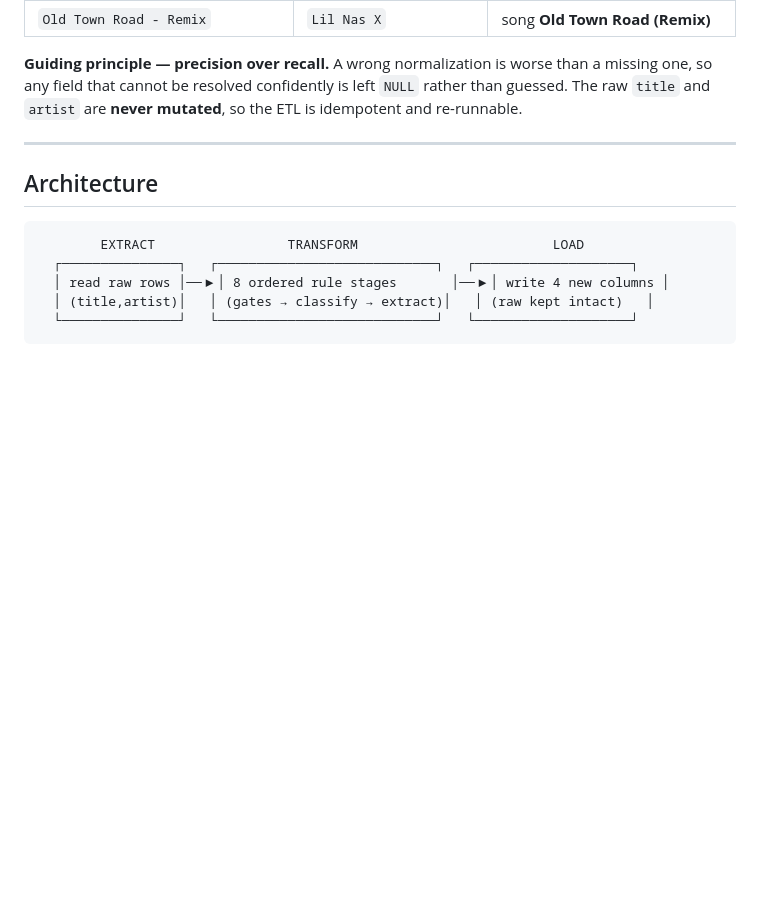
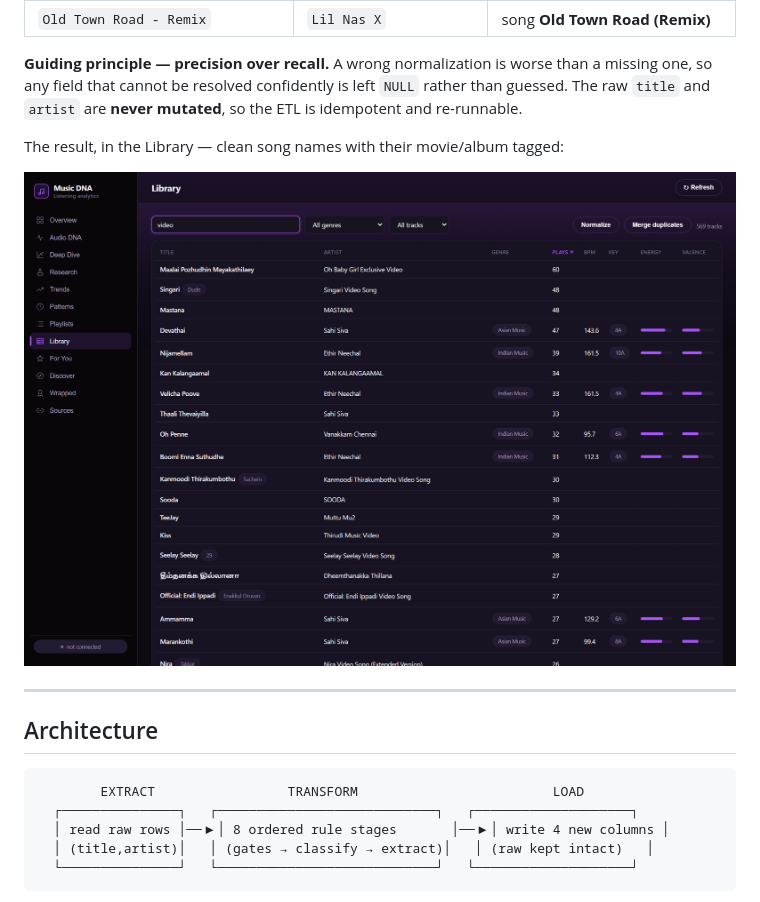
Before and after one commit to srprabu01/1DNA, a Markdown page: docs/ETL.md, the part around the change. Drawn GitHub-style; pictures changed too: docs/screenshots/library-normalized.png (added); blank space fills up the shorter version.

```diff
--- a/docs/ETL.md
+++ b/docs/ETL.md
@@ -30,6 +30,10 @@ field** and the **song in the title** (or vice-versa):
 than a missing one, so any field that cannot be resolved confidently is left
 `NULL` rather than guessed. The raw `title` and `artist` are **never mutated**,
 so the ETL is idempotent and re-runnable.
+
+The result, in the Library — clean song names with their movie/album tagged:
+
+![Normalized library](screenshots/library-normalized.png)
 
 ---
 
```
Also changed, not shown: 4 other files.
